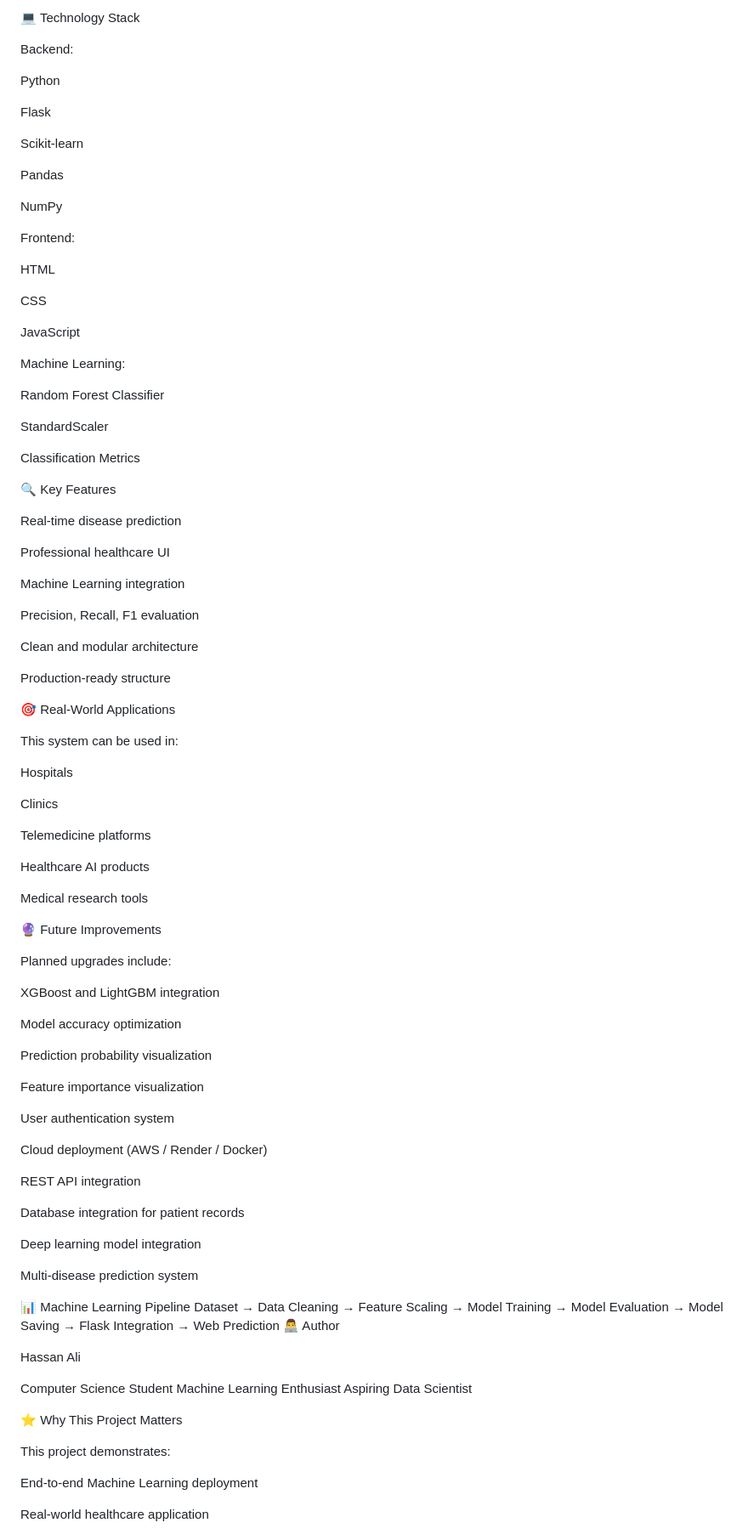
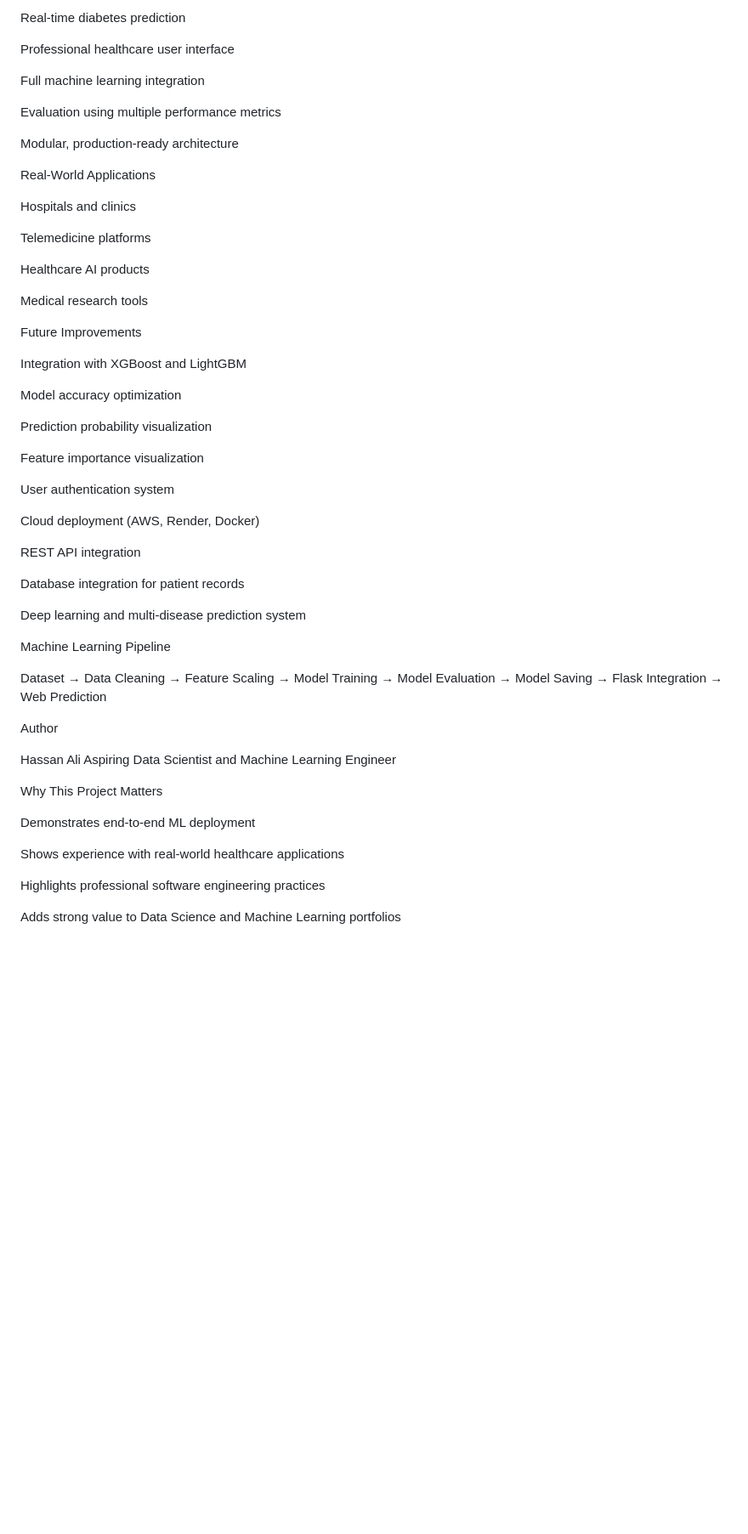
Before and after one commit to hassan-ali786/Diabetes-Prediction-Webapp, a Markdown page: README.md, the part around one of its changes. Shown at 85% size. GitHub-like rendering; blank space fills up the shorter version.

Commit message:
Refine README content for clarity and consistency
Updated README to improve clarity and consistency in language. Revised sections for project overview, installation guide, and future improvements.

```diff
--- a/README.md
+++ b/README.md
@@ -134,55 +116,17 @@ Get instant result
 
-💻 Technology Stack
+Real-time diabetes prediction
 
-Backend:
+Professional healthcare user interface
 
-Python
+Full machine learning integration
 
-Flask
+Evaluation using multiple performance metrics
 
-Scikit-learn
+Modular, production-ready architecture
 
-Pandas
+Real-World Applications
 
-NumPy
-
-Frontend:
-
-HTML
-
-CSS
-
-JavaScript
-
-Machine Learning:
-
-Random Forest Classifier
-
-StandardScaler
-
-Classification Metrics
-
-🔍 Key Features
-
-Real-time disease prediction
-
-Professional healthcare UI
-
-Machine Learning integration
-
-Precision, Recall, F1 evaluation
-
-Clean and modular architecture
-
-Production-ready structure
-
-🎯 Real-World Applications
-
-This system can be used in:
-
-Hospitals
-
-Clinics
+Hospitals and clinics
 
 Telemedicine platforms
 
@@ -190,11 +134,9 @@ Healthcare AI products
 
 Medical research tools
 
-🔮 Future Improvements
+Future Improvements
 
-Planned upgrades include:
-
-XGBoost and LightGBM integration
+Integration with XGBoost and LightGBM
 
 Model accuracy optimization
 
@@ -204,32 +146,30 @@ Feature importance visualization
 
 User authentication system
 
-Cloud deployment (AWS / Render / Docker)
+Cloud deployment (AWS, Render, Docker)
 
 REST API integration
 
 Database integration for patient records
 
-Deep learning model integration
+Deep learning and multi-disease prediction system
 
-Multi-disease prediction system
+Machine Learning Pipeline
 
-📊 Machine Learning Pipeline
-Dataset → Data Cleaning → Feature Scaling → Model Training →
-Model Evaluation → Model Saving → Flask Integration → Web Prediction
-👨‍💻 Author
+Dataset → Data Cleaning → Feature Scaling → Model Training → Model Evaluation → Model Saving → Flask Integration → Web Prediction
+
+Author
 
 Hassan Ali
+Aspiring Data Scientist and Machine Learning Engineer
 
-Computer Science Student
-Machine Learning Enthusiast
-Aspiring Data Scientist
+Why This Project Matters
 
-⭐ Why This Project Matters
+Demonstrates end-to-end ML deployment
 
-This project demonstrates:
+Shows experience with real-world healthcare applications
 
-End-to-end Machine Learning deployment
+Highlights professional software engineering practices
 
-Real-world healthcare application
+Adds strong value to Data Science and Machine Learning portfolios
 
```
Also changed, not shown: other parts of README.md (+49 -79 lines).
